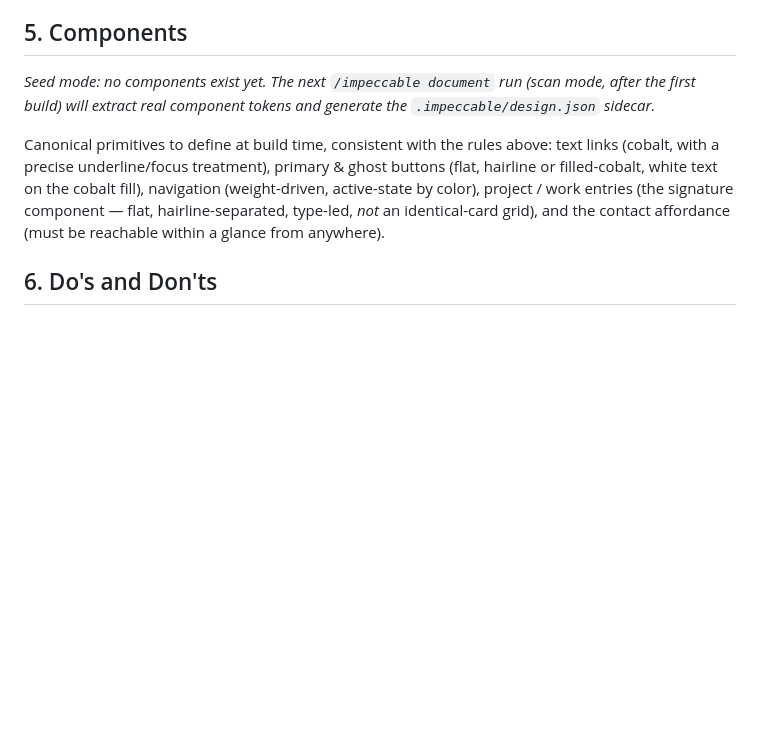
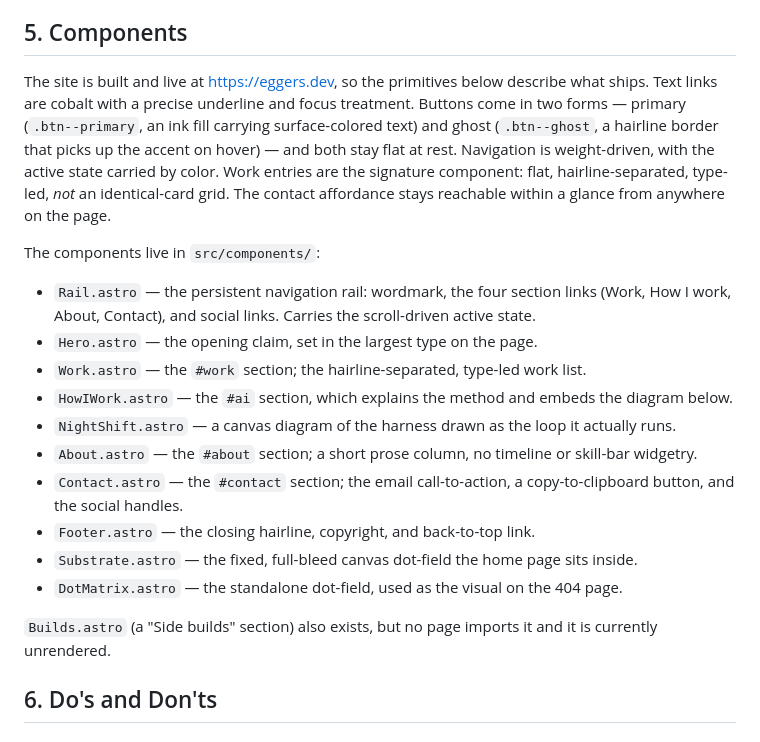
Before and after one commit to eggdev/eggers-dev, a Markdown page: DESIGN.md, the part around the change. Rendered like a GitHub page; blank space fills up the shorter version.

Commit message:
docs: correct DESIGN, PRODUCT, and AGENTS to match the real repo
DESIGN.md still claimed no components existed while eleven ship on a live
site. PRODUCT.md opened on an unfilled "Register: brand" scaffolding stub.
AGENTS.md banned committed media while the repo intentionally commits the
OG card and the rendered resume PDF; the rule now names both exceptions.

```diff
--- a/DESIGN.md
+++ b/DESIGN.md
@@ -78,9 +78,22 @@ Flat by default. Motion and depth are deliberately quiet, so the system conveys
 
 ## 5. Components
 
-*Seed mode: no components exist yet. The next `/impeccable document` run (scan mode, after the first build) will extract real component tokens and generate the `.impeccable/design.json` sidecar.*
+The site is built and live at https://eggers.dev, so the primitives below describe what ships. Text links are cobalt with a precise underline and focus treatment. Buttons come in two forms — primary (`.btn--primary`, an ink fill carrying surface-colored text) and ghost (`.btn--ghost`, a hairline border that picks up the accent on hover) — and both stay flat at rest. Navigation is weight-driven, with the active state carried by color. Work entries are the signature component: flat, hairline-separated, type-led, *not* an identical-card grid. The contact affordance stays reachable within a glance from anywhere on the page.
 
-Canonical primitives to define at build time, consistent with the rules above: text links (cobalt, with a precise underline/focus treatment), primary & ghost buttons (flat, hairline or filled-cobalt, white text on the cobalt fill), navigation (weight-driven, active-state by color), project / work entries (the signature component — flat, hairline-separated, type-led, *not* an identical-card grid), and the contact affordance (must be reachable within a glance from anywhere).
+The components live in `src/components/`:
+
+- `Rail.astro` — the persistent navigation rail: wordmark, the four section links (Work, How I work, About, Contact), and social links. Carries the scroll-driven active state.
+- `Hero.astro` — the opening claim, set in the largest type on the page.
+- `Work.astro` — the `#work` section; the hairline-separated, type-led work list.
+- `HowIWork.astro` — the `#ai` section, which explains the method and embeds the diagram below.
+- `NightShift.astro` — a canvas diagram of the harness drawn as the loop it actually runs.
+- `About.astro` — the `#about` section; a short prose column, no timeline or skill-bar widgetry.
+- `Contact.astro` — the `#contact` section; the email call-to-action, a copy-to-clipboard button, and the social handles.
+- `Footer.astro` — the closing hairline, copyright, and back-to-top link.
+- `Substrate.astro` — the fixed, full-bleed canvas dot-field the home page sits inside.
+- `DotMatrix.astro` — the standalone dot-field, used as the visual on the 404 page.
+
+`Builds.astro` (a "Side builds" section) also exists, but no page imports it and it is currently unrendered.
 
 ## 6. Do's and Don'ts
 
```
Also changed, not shown: AGENTS.md (+5 -2 lines), PRODUCT.md (+1 -1 lines).
